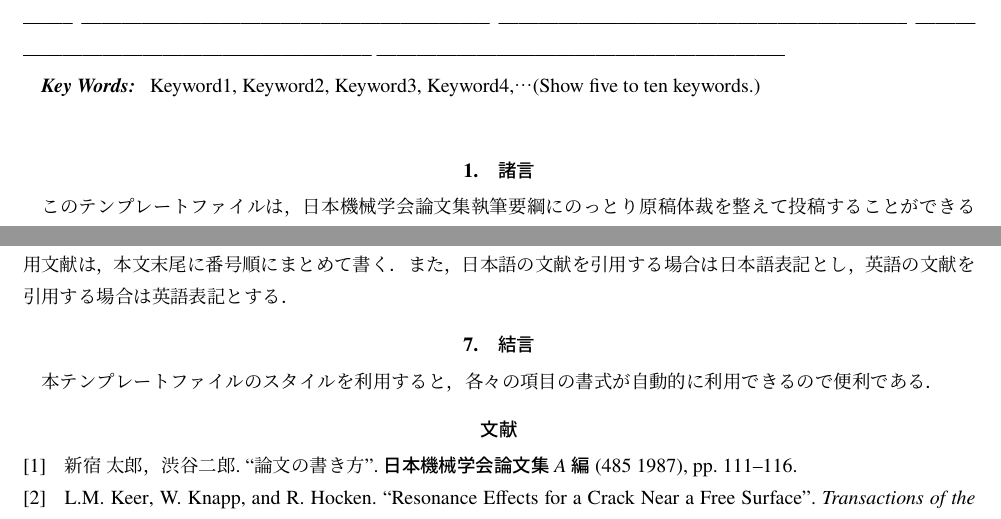
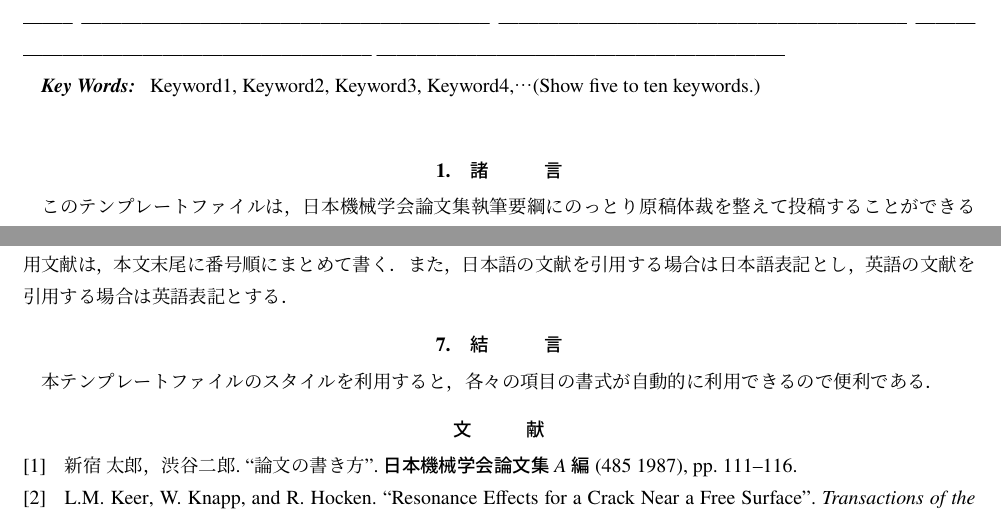
Before and after one commit to ryo-ARAKI/jsme-nenji2020, a LaTeX document (sample.tex): two parts of pages 1 and 4 of 4, joined at a grey line, cut so that both start at the same text. Compiled offline with upLaTeX and dvipdfmx.

Commit message:
add space in two-letter section name

```diff
--- a/sample.tex
+++ b/sample.tex
@@ -86,7 +86,7 @@
 \maketitle
 
 
-\section{諸言}
+\section{諸　　　言}
 
 このテンプレートファイルは，日本機械学会論文集執筆要綱にのっとり原稿体裁を整えて投稿することができるようにスタイルファイルとして，フォントサイズなどの書式を設定し，登録している．
 1行の文字数，1ページの行数など定められた形式で作成することができる．
@@ -277,11 +277,11 @@ d \left\{ \sum{\frac{1}{2}mk}
 また，日本語の文献を引用する場合は日本語表記とし，英語の文献を引用する場合は英語表記とする．
 
 
-\section{結言}
+\section{結　　　言}
 
 本テンプレートファイルのスタイルを利用すると，各々の項目の書式が自動的に利用できるので便利である．
 
 
-\printbibliography[title=文献]
+\printbibliography[title=文　　　献]
 
 \end{document}
```
Also changed, not shown: sample.pdf.
